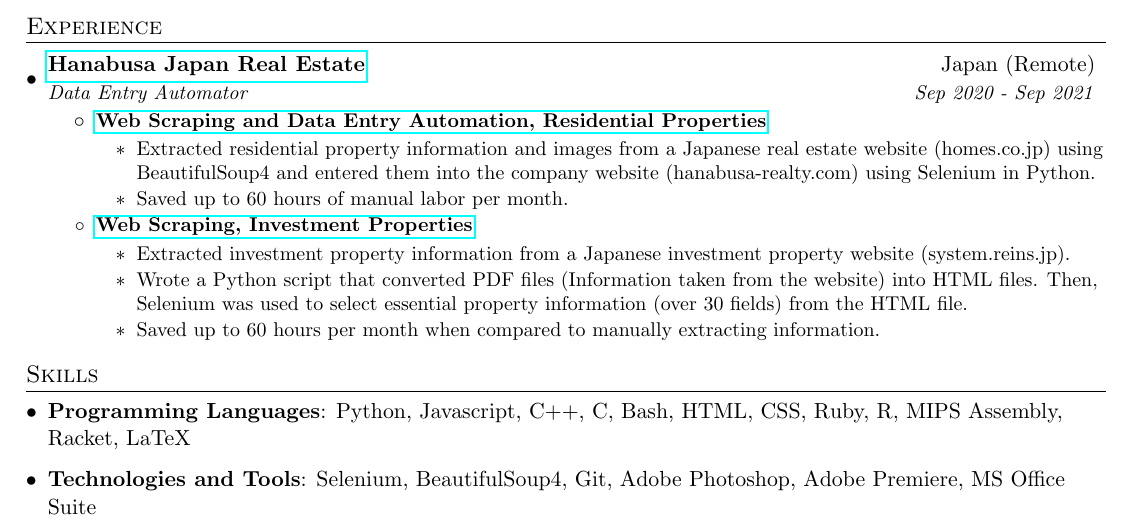
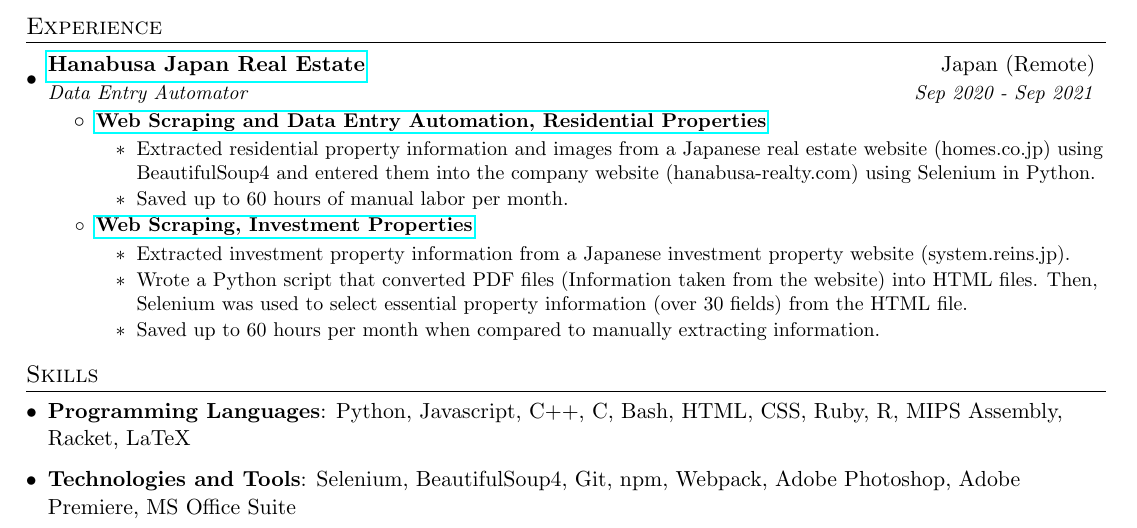
Before and after one commit to pl3lee/Resume, a LaTeX CV (resumeSWD.tex): part of the page, cut so that both start at the same text. Compiled offline with pdfLaTeX.

Commit message:
updated technologies

```diff
--- a/resumeSWD.tex
+++ b/resumeSWD.tex
@@ -186,7 +186,7 @@
      \hfill
    }
    \item{
-    \textbf{Technologies and Tools}{: Selenium, BeautifulSoup4, Git, Adobe Photoshop, Adobe Premiere, MS Office Suite}
+    \textbf{Technologies and Tools}{: Selenium, BeautifulSoup4, Git, npm, Webpack, Adobe Photoshop, Adobe Premiere, MS Office Suite}
    }
  \resumeSubHeadingListEnd
 
```
Also changed, not shown: resumeWD.tex (+1 -1 lines), resumeSWD.pdf, resumeWD.pdf, 9 other files.
